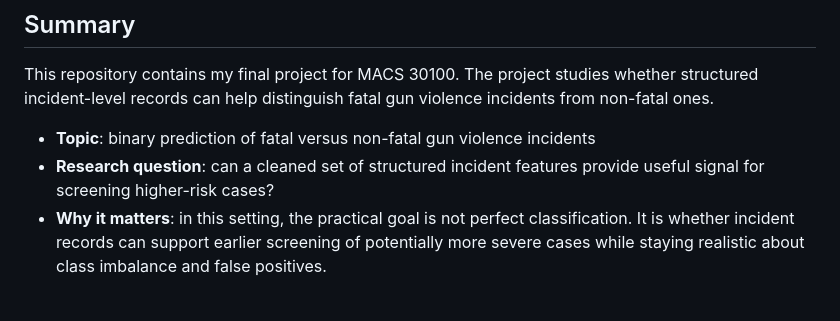
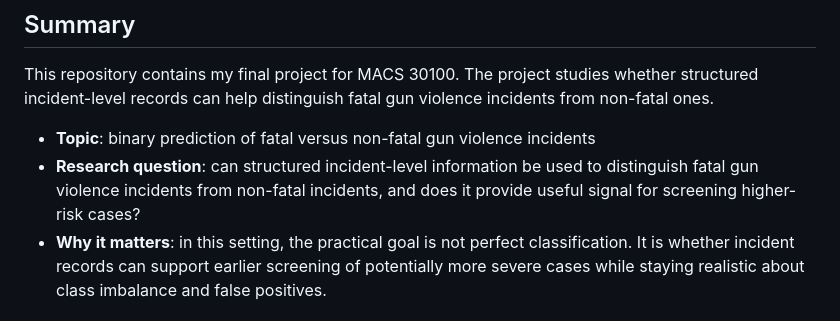
Before and after one commit to JiahaoZhang2001/macss30100_Gun_violence, a Markdown page: README.md, the part around the change. Rendered like a GitHub page.

Commit message:
Align the README research question with the report

```diff
--- a/README.md
+++ b/README.md
@@ -9,7 +9,7 @@
 This repository contains my final project for MACS 30100. The project studies whether structured incident-level records can help distinguish fatal gun violence incidents from non-fatal ones.
 
 - **Topic**: binary prediction of fatal versus non-fatal gun violence incidents
-- **Research question**: can a cleaned set of structured incident features provide useful signal for screening higher-risk cases?
+- **Research question**: can structured incident-level information be used to distinguish fatal gun violence incidents from non-fatal incidents, and does it provide useful signal for screening higher-risk cases?
 - **Why it matters**: in this setting, the practical goal is not perfect classification. It is whether incident records can support earlier screening of potentially more severe cases while staying realistic about class imbalance and false positives.
 
 ## Additional info
```
